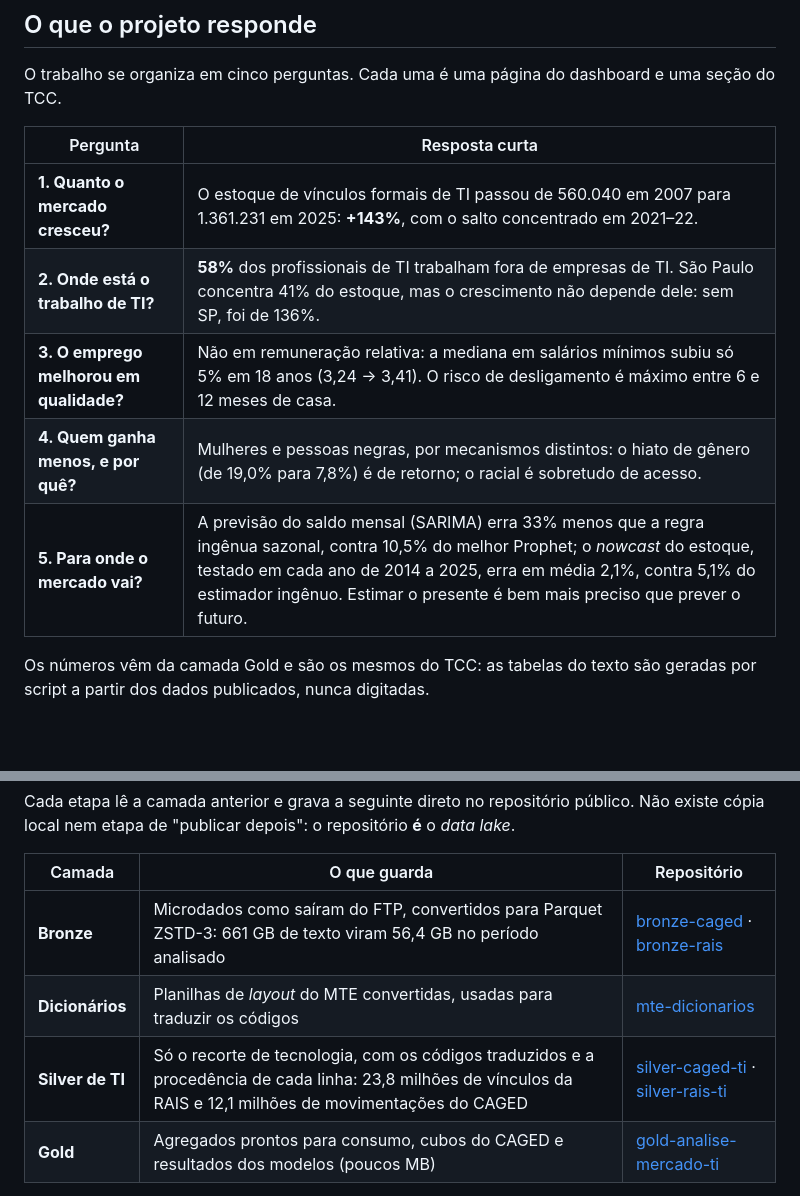
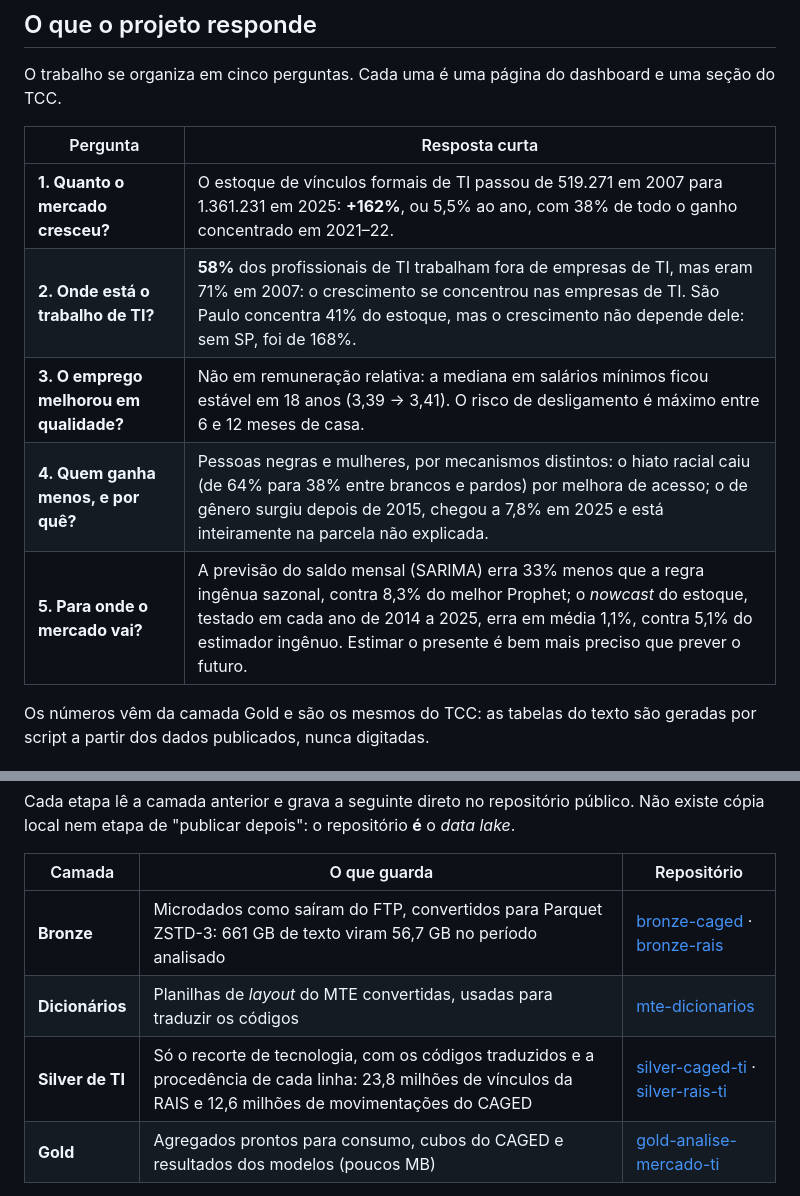
Before and after one commit to GianSE/mercadotech, a Markdown page: README.md, 2 parts joined by grey strips. Rendered like a GitHub page; blank space fills up the shorter version.

Commit message:
docs: números do README alinhados ao TCC após a correção do artefato de Rondônia

```diff
--- a/README.md
+++ b/README.md
@@ -24,11 +24,11 @@ e uma seção do TCC.
 
 | Pergunta | Resposta curta |
 |---|---|
-| **1. Quanto o mercado cresceu?** | O estoque de vínculos formais de TI passou de 560.040 em 2007 para 1.361.231 em 2025: **+143%**, com o salto concentrado em 2021–22. |
-| **2. Onde está o trabalho de TI?** | **58%** dos profissionais de TI trabalham fora de empresas de TI. São Paulo concentra 41% do estoque, mas o crescimento não depende dele: sem SP, foi de 136%. |
-| **3. O emprego melhorou em qualidade?** | Não em remuneração relativa: a mediana em salários mínimos subiu só 5% em 18 anos (3,24 → 3,41). O risco de desligamento é máximo entre 6 e 12 meses de casa. |
-| **4. Quem ganha menos, e por quê?** | Mulheres e pessoas negras, por mecanismos distintos: o hiato de gênero (de 19,0% para 7,8%) é de retorno; o racial é sobretudo de acesso. |
-| **5. Para onde o mercado vai?** | A previsão do saldo mensal (SARIMA) erra 33% menos que a regra ingênua sazonal, contra 10,5% do melhor Prophet; o *nowcast* do estoque, testado em cada ano de 2014 a 2025, erra em média 2,1%, contra 5,1% do estimador ingênuo. Estimar o presente é bem mais preciso que prever o futuro. |
+| **1. Quanto o mercado cresceu?** | O estoque de vínculos formais de TI passou de 519.271 em 2007 para 1.361.231 em 2025: **+162%**, ou 5,5% ao ano, com 38% de todo o ganho concentrado em 2021–22. |
+| **2. Onde está o trabalho de TI?** | **58%** dos profissionais de TI trabalham fora de empresas de TI, mas eram 71% em 2007: o crescimento se concentrou nas empresas de TI. São Paulo concentra 41% do estoque, mas o crescimento não depende dele: sem SP, foi de 168%. |
+| **3. O emprego melhorou em qualidade?** | Não em remuneração relativa: a mediana em salários mínimos ficou estável em 18 anos (3,39 → 3,41). O risco de desligamento é máximo entre 6 e 12 meses de casa. |
+| **4. Quem ganha menos, e por quê?** | Pessoas negras e mulheres, por mecanismos distintos: o hiato racial caiu (de 64% para 38% entre brancos e pardos) por melhora de acesso; o de gênero surgiu depois de 2015, chegou a 7,8% em 2025 e está inteiramente na parcela não explicada. |
+| **5. Para onde o mercado vai?** | A previsão do saldo mensal (SARIMA) erra 33% menos que a regra ingênua sazonal, contra 8,3% do melhor Prophet; o *nowcast* do estoque, testado em cada ano de 2014 a 2025, erra em média 1,1%, contra 5,1% do estimador ingênuo. Estimar o presente é bem mais preciso que prever o futuro. |
 
 Os números vêm da camada Gold e são os mesmos do TCC: as tabelas do texto são
 geradas por script a partir dos dados publicados, nunca digitadas.
@@ -96,9 +96,9 @@ público. Não existe cópia local nem etapa de "publicar depois": o repositóri
 
 | Camada | O que guarda | Repositório |
 |---|---|---|
-| **Bronze** | Microdados como saíram do FTP, convertidos para Parquet ZSTD-3: 661 GB de texto viram 56,4 GB no período analisado | [bronze-caged](https://huggingface.co/datasets/Gianpedro/bronze-caged) · [bronze-rais](https://huggingface.co/datasets/Gianpedro/bronze-rais) |
+| **Bronze** | Microdados como saíram do FTP, convertidos para Parquet ZSTD-3: 661 GB de texto viram 56,7 GB no período analisado | [bronze-caged](https://huggingface.co/datasets/Gianpedro/bronze-caged) · [bronze-rais](https://huggingface.co/datasets/Gianpedro/bronze-rais) |
 | **Dicionários** | Planilhas de *layout* do MTE convertidas, usadas para traduzir os códigos | [mte-dicionarios](https://huggingface.co/datasets/Gianpedro/mte-dicionarios) |
-| **Silver de TI** | Só o recorte de tecnologia, com os códigos traduzidos e a procedência de cada linha: 23,8 milhões de vínculos da RAIS e 12,1 milhões de movimentações do CAGED | [silver-caged-ti](https://huggingface.co/datasets/Gianpedro/silver-caged-ti) · [silver-rais-ti](https://huggingface.co/datasets/Gianpedro/silver-rais-ti) |
+| **Silver de TI** | Só o recorte de tecnologia, com os códigos traduzidos e a procedência de cada linha: 23,8 milhões de vínculos da RAIS e 12,6 milhões de movimentações do CAGED | [silver-caged-ti](https://huggingface.co/datasets/Gianpedro/silver-caged-ti) · [silver-rais-ti](https://huggingface.co/datasets/Gianpedro/silver-rais-ti) |
 | **Gold** | Agregados prontos para consumo, cubos do CAGED e resultados dos modelos (poucos MB) | [gold-analise-mercado-ti](https://huggingface.co/datasets/Gianpedro/gold-analise-mercado-ti) |
 
 Os dados publicados usam a licença **ODC-BY**. Qualquer camada pode ser lida
```
